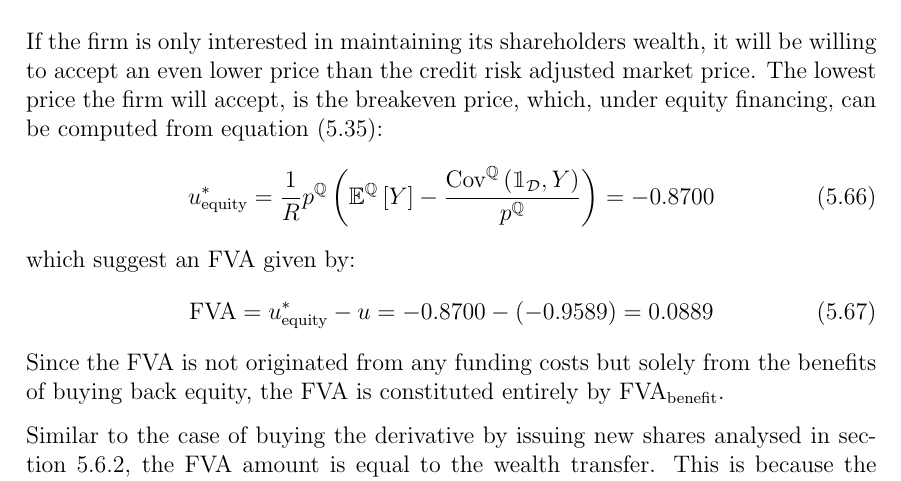
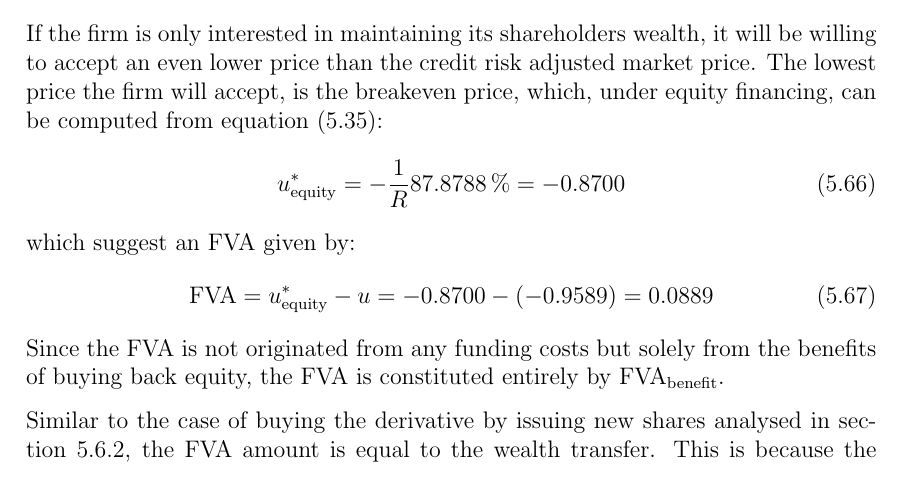
Before and after one commit to sebastianbaltser/master-thesis, a LaTeX thesis (thesis/main.tex, which reads thesis/content/body-matter/single-period-model/examples/funding-benefit.tex): part of page 55 of 64, cut so that both start at the same text. Compiled offline with pdfLaTeX.

Commit message:
Remove repetition of equation

```diff
--- a/thesis/content/body-matter/single-period-model/examples/funding-benefit.tex
+++ b/thesis/content/body-matter/single-period-model/examples/funding-benefit.tex
@@ -266,17 +266,8 @@
             \cref{eqn:shareholders-breakeven-equity-financing}:
             \begin{equation}
                 u_{\text{equity}}^{\ast} =
-                \discountfactor
-                p^{\mathbb{Q}}
-                \left(
-                    \mathbb{E}^{\mathbb{Q}}\left[Y\right]
-                    -
-                    \frac{
-                        \text{Cov}^{\mathbb{Q}}\left(\mathbbm{1}_{\mathcal{D}}, Y\right)
-                    }{
-                        p^{\mathbb{Q}}
-                    }
-                \right)
+                - \discountfactor
+                \pct{0.878788}
                 = \num{-0.87}
             \end{equation}
             which suggest an \FVA/ given by:
```
